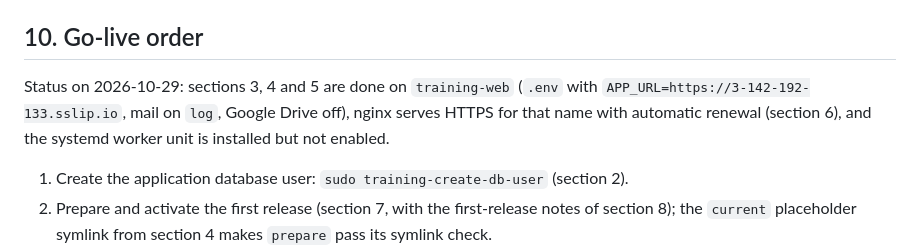
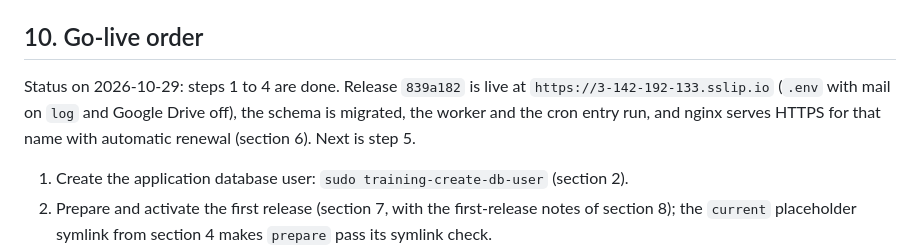
Before and after one commit to jpaldo/dev-training-platform, a Markdown page: docs/AWS_DEPLOYMENT.md, the part around the change. GitHub-like rendering.

Commit message:
Record the first production release in the AWS deployment plan
Co-Authored-By: Claude Opus 5.5 <noreply@anthropic.com>

```diff
--- a/docs/AWS_DEPLOYMENT.md
+++ b/docs/AWS_DEPLOYMENT.md
@@ -699,10 +699,11 @@ Failed jobs land in `failed_jobs`; retry with `php artisan queue:retry all`.
 
 ## 10. Go-live order
 
-Status on 2026-10-29: sections 3, 4 and 5 are done on `training-web`
-(`.env` with `APP_URL=https://3-142-192-133.sslip.io`, mail on `log`,
-Google Drive off), nginx serves HTTPS for that name with automatic renewal
-(section 6), and the systemd worker unit is installed but not enabled.
+Status on 2026-10-29: steps 1 to 4 are done. Release `839a182` is live at
+`https://3-142-192-133.sslip.io` (`.env` with mail on `log` and Google
+Drive off), the schema is migrated, the worker and the cron entry run, and
+nginx serves HTTPS for that name with automatic renewal (section 6). Next
+is step 5.
 
 1. Create the application database user: `sudo training-create-db-user`
    (section 2).
```
